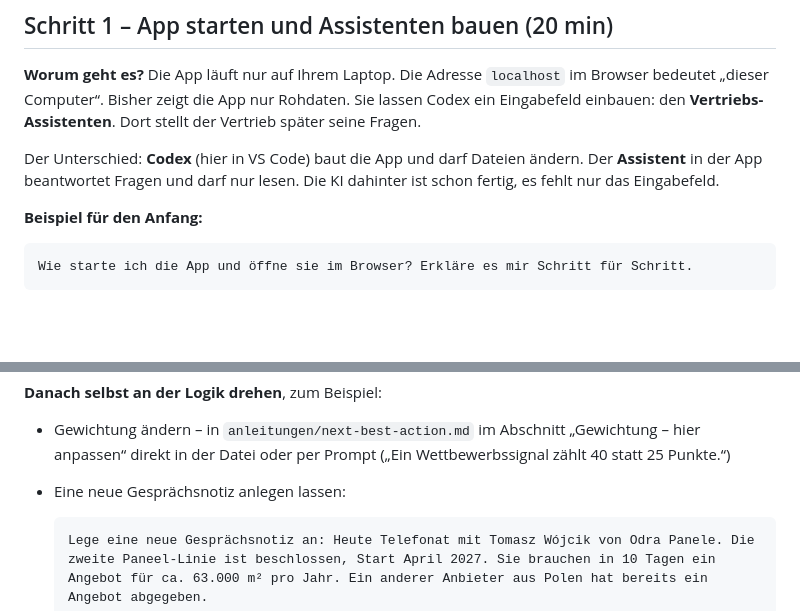
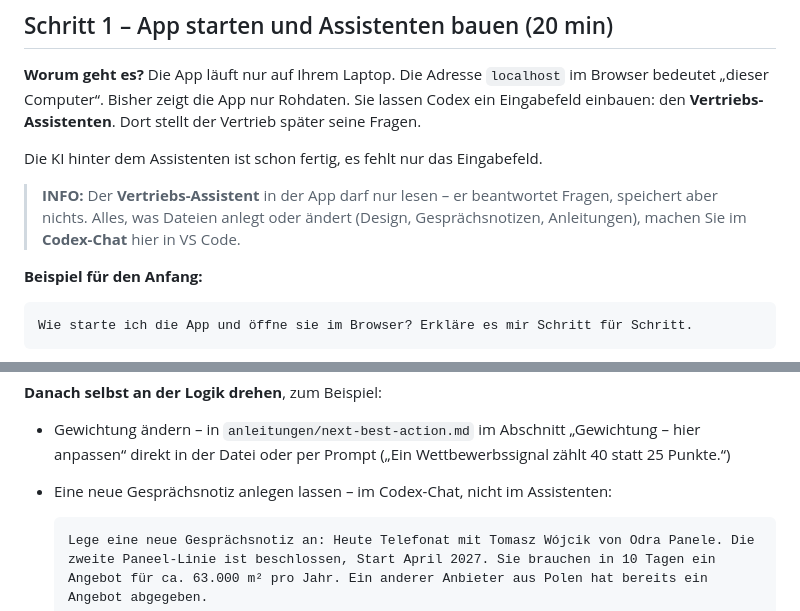
Before and after one commit to githipo/ai-tooling-workshop, a Markdown page: README.md, 2 parts joined by grey strips. Drawn GitHub-style; blank space fills up the shorter version.

Commit message:
README: Hinweis, dass der Vertriebs-Assistent nur liest

````diff
--- a/README.md
+++ b/README.md
@@ -44,7 +44,9 @@ Erkläre mir dieses Projekt in einfachen Worten. Wofür ist es da, und was steck
 
 **Worum geht es?** Die App läuft nur auf Ihrem Laptop. Die Adresse `localhost` im Browser bedeutet „dieser Computer“. Bisher zeigt die App nur Rohdaten. Sie lassen Codex ein Eingabefeld einbauen: den **Vertriebs-Assistenten**. Dort stellt der Vertrieb später seine Fragen.
 
-Der Unterschied: **Codex** (hier in VS Code) baut die App und darf Dateien ändern. Der **Assistent** in der App beantwortet Fragen und darf nur lesen. Die KI dahinter ist schon fertig, es fehlt nur das Eingabefeld.
+Die KI hinter dem Assistenten ist schon fertig, es fehlt nur das Eingabefeld.
+
+> **INFO:** Der **Vertriebs-Assistent** in der App darf nur lesen – er beantwortet Fragen, speichert aber nichts. Alles, was Dateien anlegt oder ändert (Design, Gesprächsnotizen, Anleitungen), machen Sie im **Codex-Chat** hier in VS Code.
 
 **Beispiel für den Anfang:**
 
@@ -135,7 +137,7 @@ Baue oben in der App einen zweiten Reiter „Nächste Schritte“ mit einem Knop
 **Danach selbst an der Logik drehen**, zum Beispiel:
 
 - Gewichtung ändern – in `anleitungen/next-best-action.md` im Abschnitt „Gewichtung – hier anpassen“ direkt in der Datei oder per Prompt („Ein Wettbewerbssignal zählt 40 statt 25 Punkte.“)
-- Eine neue Gesprächsnotiz anlegen lassen:
+- Eine neue Gesprächsnotiz anlegen lassen – im Codex-Chat, nicht im Assistenten:
 
   ```text
   Lege eine neue Gesprächsnotiz an: Heute Telefonat mit Tomasz Wójcik von Odra Panele. Die zweite Paneel-Linie ist beschlossen, Start April 2027. Sie brauchen in 10 Tagen ein Angebot für ca. 63.000 m² pro Jahr. Ein anderer Anbieter aus Polen hat bereits ein Angebot abgegeben.
````
